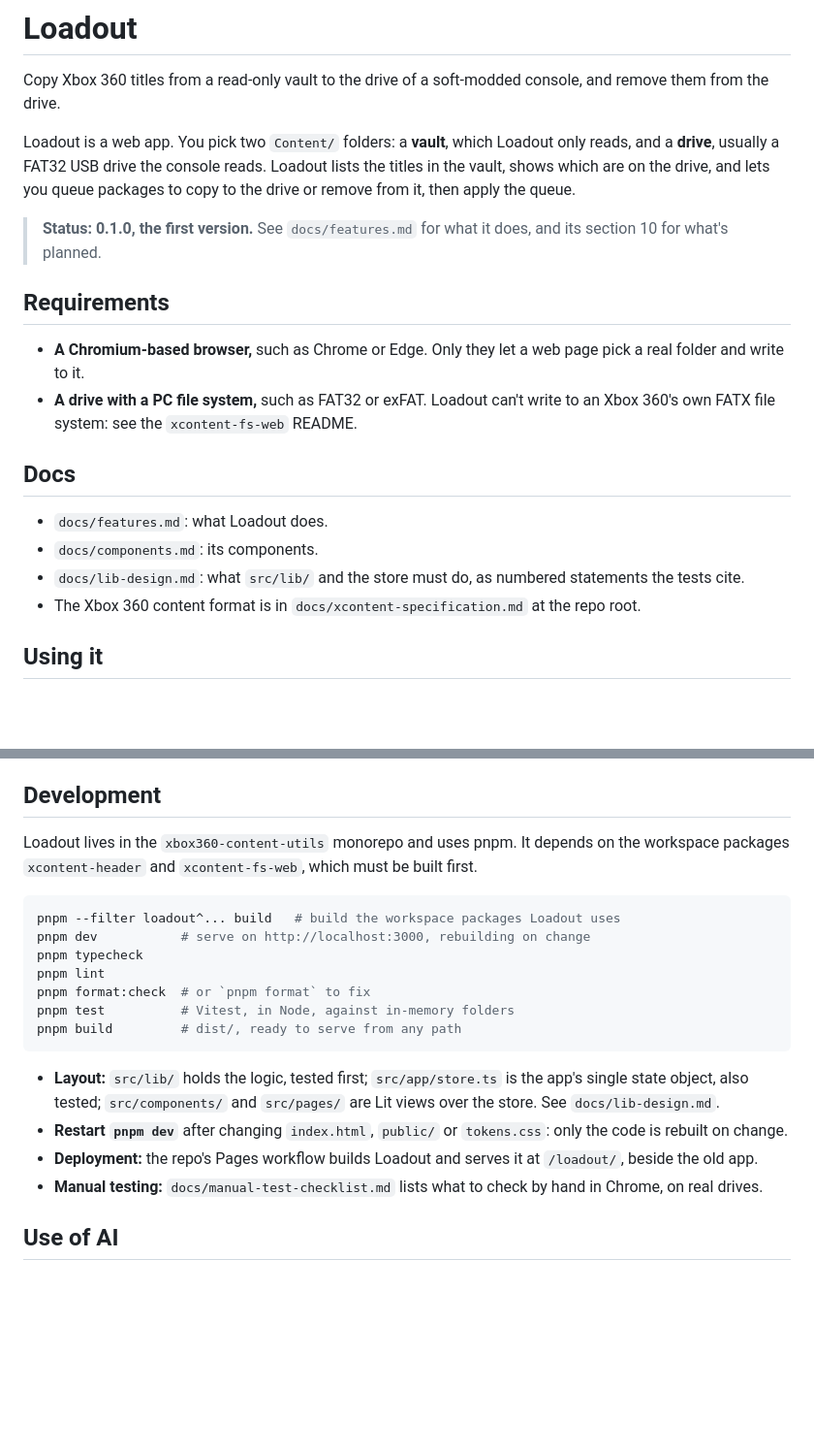
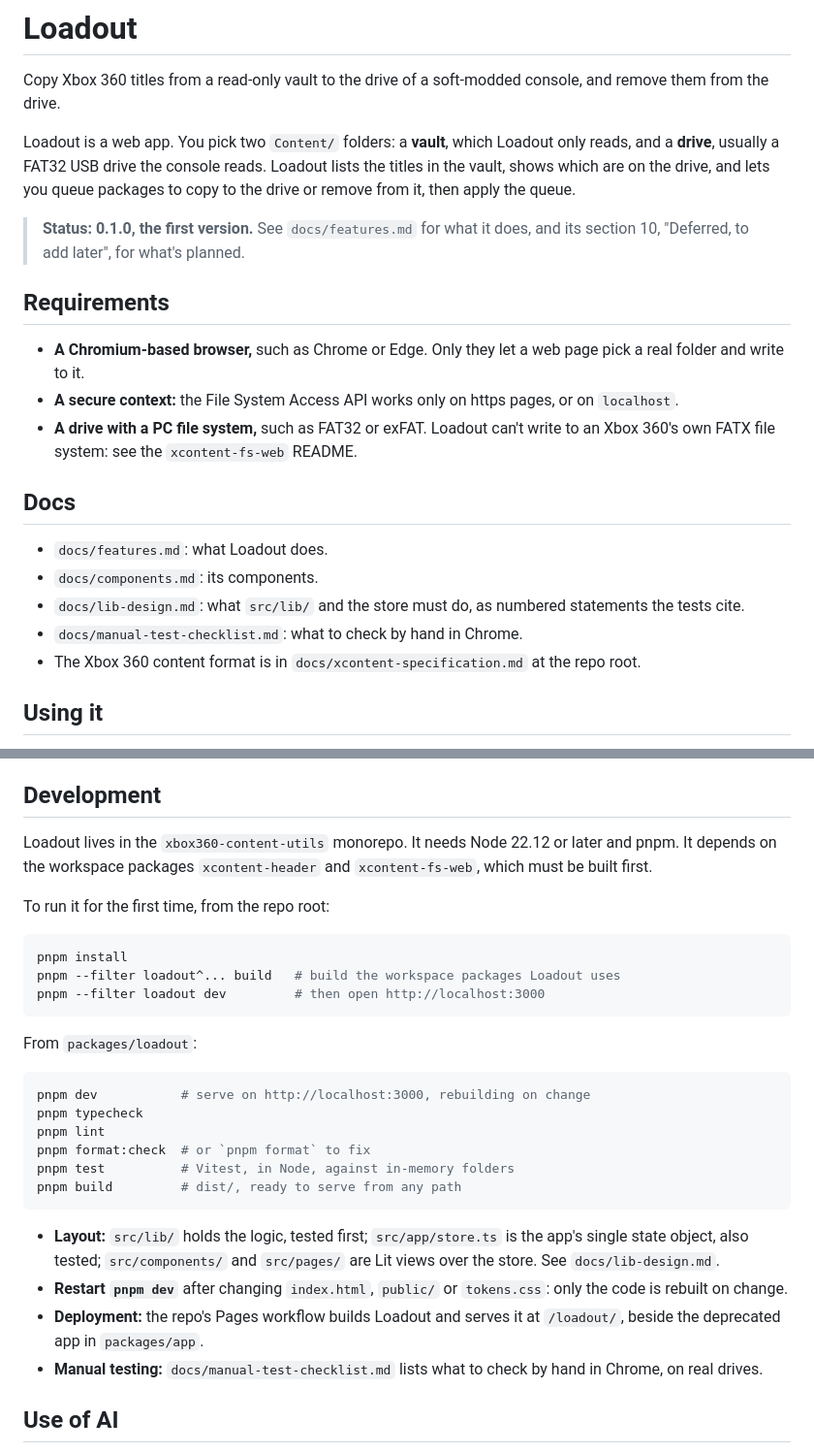
Before and after one commit to jamescallumyoung/xbox-360-xcontent, a Markdown page: packages/loadout/README.md, 2 parts joined by grey strips. Shown at 97% size. Drawn GitHub-style; blank space fills up the shorter version.

Commit message:
docs(loadout): fill gaps in the README and manual checklist
Co-Authored-By: Claude Opus 5.5 <noreply@anthropic.com>

````diff
--- a/packages/loadout/README.md
+++ b/packages/loadout/README.md
@@ -4,11 +4,12 @@ Copy Xbox 360 titles from a read-only vault to the drive of a soft-modded consol
 
 Loadout is a web app. You pick two `Content/` folders: a **vault**, which Loadout only reads, and a **drive**, usually a FAT32 USB drive the console reads. Loadout lists the titles in the vault, shows which are on the drive, and lets you queue packages to copy to the drive or remove from it, then apply the queue.
 
-> **Status: 0.1.0, the first version.** See `docs/features.md` for what it does, and its section 10 for what's planned.
+> **Status: 0.1.0, the first version.** See `docs/features.md` for what it does, and its section 10, "Deferred, to add later", for what's planned.
 
 ## Requirements
 
 - **A Chromium-based browser,** such as Chrome or Edge. Only they let a web page pick a real folder and write to it.
+- **A secure context:** the File System Access API works only on https pages, or on `localhost`.
 - **A drive with a PC file system,** such as FAT32 or exFAT. Loadout can't write to an Xbox 360's own FATX file system: see the `xcontent-fs-web` README.
 
 ## Docs
@@ -16,6 +17,7 @@ Loadout is a web app. You pick two `Content/` folders: a **vault**, which Loadou
 - `docs/features.md`: what Loadout does.
 - `docs/components.md`: its components.
 - `docs/lib-design.md`: what `src/lib/` and the store must do, as numbered statements the tests cite.
+- `docs/manual-test-checklist.md`: what to check by hand in Chrome.
 - The Xbox 360 content format is in `docs/xcontent-specification.md` at the repo root.
 
 ## Using it
@@ -39,10 +41,19 @@ After a reload, **Reconnect** asks for permission again with one click, and your
 
 ## Development
 
-Loadout lives in the `xbox360-content-utils` monorepo and uses pnpm. It depends on the workspace packages `xcontent-header` and `xcontent-fs-web`, which must be built first.
+Loadout lives in the `xbox360-content-utils` monorepo. It needs Node 22.12 or later and pnpm. It depends on the workspace packages `xcontent-header` and `xcontent-fs-web`, which must be built first.
+
+To run it for the first time, from the repo root:
 
 ```sh
+pnpm install
 pnpm --filter loadout^... build   # build the workspace packages Loadout uses
+pnpm --filter loadout dev         # then open http://localhost:3000
+```
+
+From `packages/loadout`:
+
+```sh
 pnpm dev           # serve on http://localhost:3000, rebuilding on change
 pnpm typecheck
 pnpm lint
@@ -53,7 +64,7 @@ pnpm build         # dist/, ready to serve from any path
 
 - **Layout:** `src/lib/` holds the logic, tested first; `src/app/store.ts` is the app's single state object, also tested; `src/components/` and `src/pages/` are Lit views over the store. See `docs/lib-design.md`.
 - **Restart `pnpm dev`** after changing `index.html`, `public/` or `tokens.css`: only the code is rebuilt on change.
-- **Deployment:** the repo's Pages workflow builds Loadout and serves it at `/loadout/`, beside the old app.
+- **Deployment:** the repo's Pages workflow builds Loadout and serves it at `/loadout/`, beside the deprecated app in `packages/app`.
 - **Manual testing:** `docs/manual-test-checklist.md` lists what to check by hand in Chrome, on real drives.
 
 ## Use of AI
````
Also changed, not shown: 1 other file.
